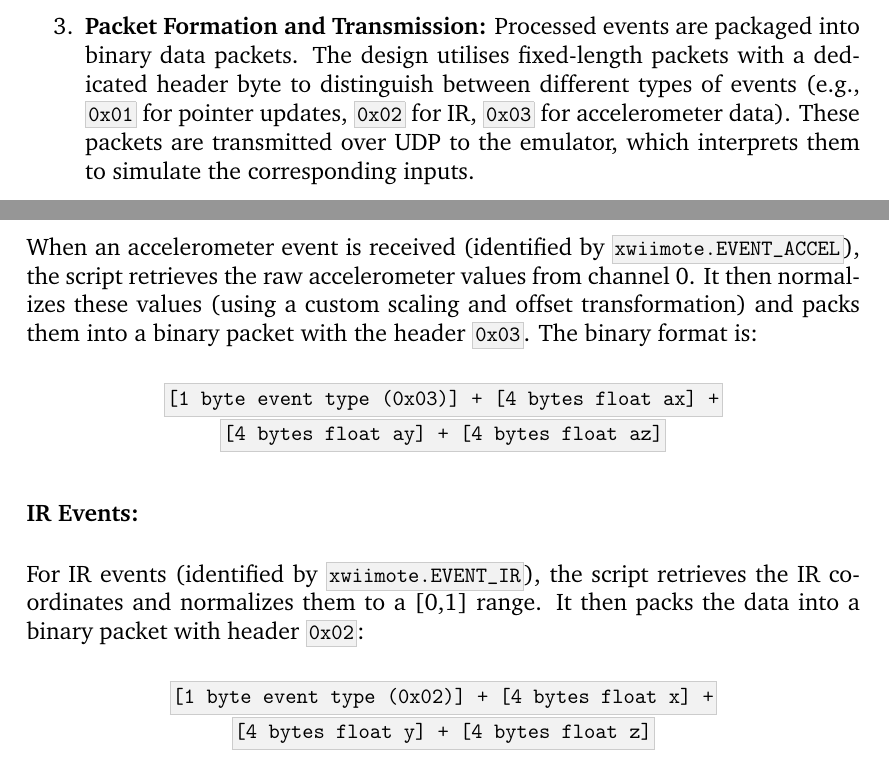
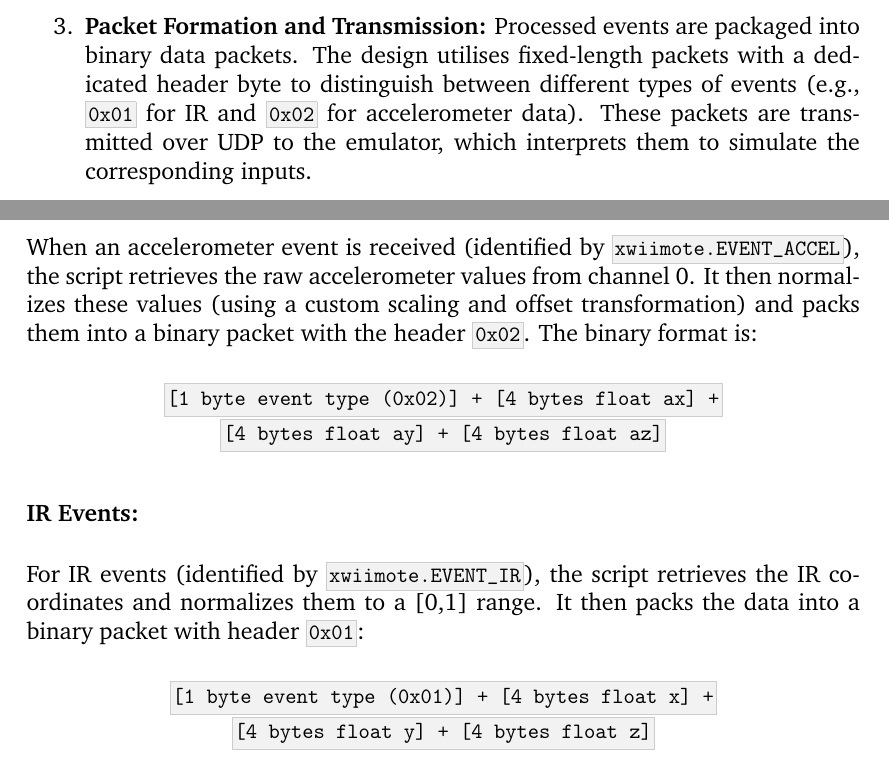
Before and after one commit to Kieranoski702/dissertation, a LaTeX thesis (report/main.tex, which reads report/chapter/04-design.tex, report/chapter/04-implementation.tex): two parts of pages 12 and 18 of 27, joined at a grey line, cut so that both start at the same text. Compiled offline with pdfLaTeX.

Commit message:
Fix byte wording in impl and design

```diff
--- a/report/chapter/04-design.tex
+++ b/report/chapter/04-design.tex
@@ -34,7 +34,7 @@ The system’s architecture emphasises clear data flow and modularity. Figure%%
           In the Python script, events are handled in a non-blocking manner using \texttt{select.poll()}. The script processes each event by normalising sensor data and mapping it into the expected range. For example, IR data is normalised to a [0,1] scale and then converted to a resolution that matches the Wii’s requirements, while accelerometer data is similarly scaled.
 
     \item \textbf{Packet Formation and Transmission:}
-          Processed events are packaged into binary data packets. The design utilises fixed-length packets with a dedicated header byte to distinguish between different types of events (e.g., \texttt{0x01} for pointer updates, \texttt{0x02} for IR, \texttt{0x03} for accelerometer data). These packets are transmitted over UDP to the emulator, which interprets them to simulate the corresponding inputs.
+          Processed events are packaged into binary data packets. The design utilises fixed-length packets with a dedicated header byte to distinguish between different types of events (e.g., \texttt{0x01} for IR and \texttt{0x02} for accelerometer data). These packets are transmitted over UDP to the emulator, which interprets them to simulate the corresponding inputs.
 
     \item \textbf{Emulation and Output:}
           The emulator on the host Raspberry Pi receives the UDP packets and integrates the data into its internal state. The emulation layer uses transformation routines to convert the incoming data into the simulated state of the Wii Remote, including generating IR positions and accelerometer readings.
--- a/report/chapter/04-implementation.tex
+++ b/report/chapter/04-implementation.tex
@@ -89,15 +89,15 @@ Using the \texttt{select.poll()} mechanism, the script sets up non-blocking I/O
 \subsection*{Event Processing and Binary Packet Formation:}
 Depending on the event type, the script processes the data accordingly:
 \subsubsection*{Accelerometer Events}
-When an accelerometer event is received (identified by \texttt{xwiimote.EVENT\_ACCEL}), the script retrieves the raw accelerometer values from channel 0. It then normalizes these values (using a custom scaling and offset transformation) and packs them into a binary packet with the header \texttt{0x03}. The binary format is:
+When an accelerometer event is received (identified by \texttt{xwiimote.EVENT\_ACCEL}), the script retrieves the raw accelerometer values from channel 0. It then normalizes these values (using a custom scaling and offset transformation) and packs them into a binary packet with the header \texttt{0x02}. The binary format is:
 \begin{center}
-	\texttt{[1 byte event type (0x03)] + [4 bytes float ax] +}
+	\texttt{[1 byte event type (0x02)] + [4 bytes float ax] +}
 	\texttt{[4 bytes float ay] + [4 bytes float az]}
 \end{center}
 \subsubsection*{IR Events:}
-For IR events (identified by \texttt{xwiimote.EVENT\_IR}), the script retrieves the IR coordinates and normalizes them to a [0,1] range. It then packs the data into a binary packet with header \texttt{0x02}:
+For IR events (identified by \texttt{xwiimote.EVENT\_IR}), the script retrieves the IR coordinates and normalizes them to a [0,1] range. It then packs the data into a binary packet with header \texttt{0x01}:
 \begin{center}
-	\texttt{[1 byte event type (0x02)] + [4 bytes float x] +}
+	\texttt{[1 byte event type (0x01)] + [4 bytes float x] +}
 	\texttt{[4 bytes float y] + [4 bytes float z]}
 \end{center}
 \subsubsection*{Button (Key) Events:}
```
